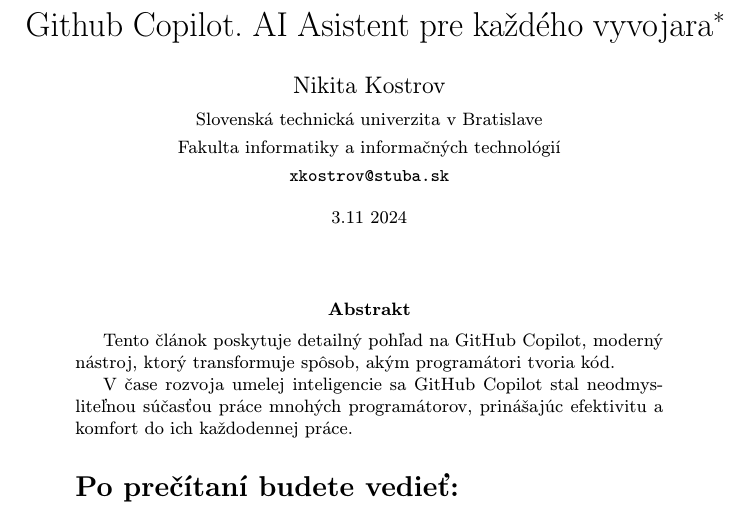
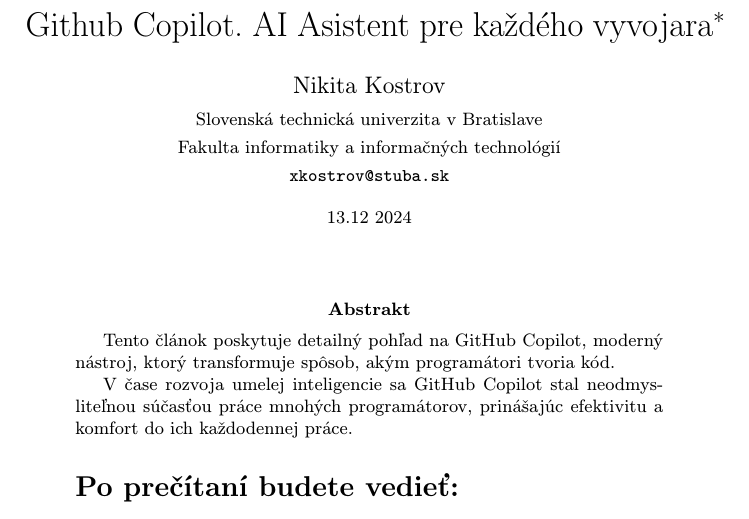
Before and after one commit to 1niciat1v3/clanokMIP, a LaTeX paper (clanok.tex): part of page 1 of 8, cut so that both start at the same text. Compiled offline with pdfLaTeX.

Commit message:
FINISHED. I think

```diff
--- a/clanok.tex
+++ b/clanok.tex
@@ -26,7 +26,7 @@
 	{\small \texttt{xkostrov@stuba.sk}}
 	}
 
-\date{\small 3.11 2024} % upravte
+\date{\small 13.12 2024} % upravte
 
 
 
```
Also changed, not shown: clanok.pdf, 2 other files.
